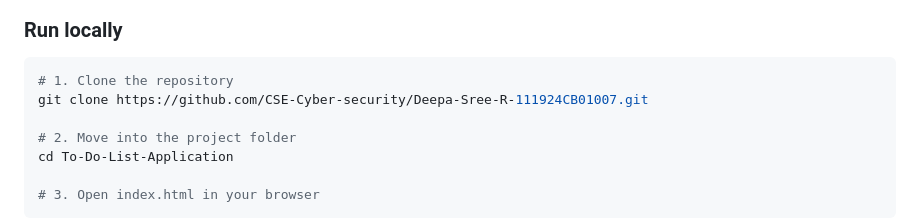
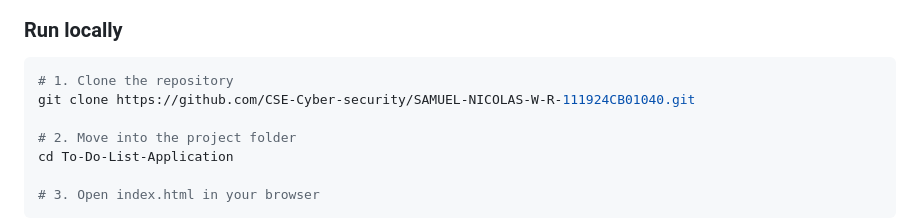
Before and after one commit to CSE-Cyber-security/SAMUEL-NICOLAS-W-R-111924CB01040, a Markdown page: To-Do-List-Application/README.md, the part around the change. GitHub-like rendering.

````diff
--- a/To-Do-List-Application/README.md
+++ b/To-Do-List-Application/README.md
@@ -75,7 +75,7 @@ A modern web browser (Chrome, Firefox, Safari or Edge).
 
 ```bash
 # 1. Clone the repository
-git clone https://github.com/CSE-Cyber-security/Deepa-Sree-R-111924CB01007.git
+git clone https://github.com/CSE-Cyber-security/SAMUEL-NICOLAS-W-R-111924CB01040.git
 
 # 2. Move into the project folder
 cd To-Do-List-Application
````
